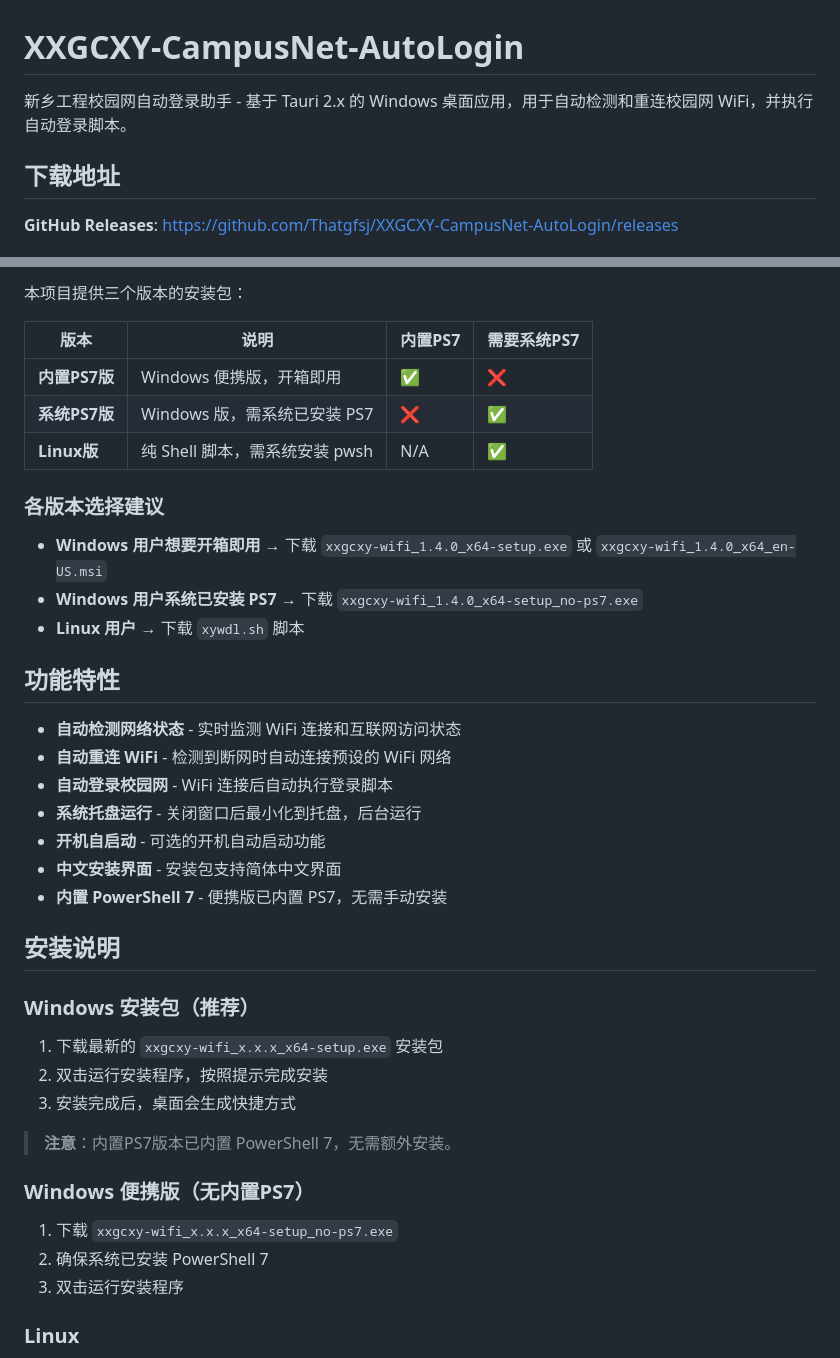
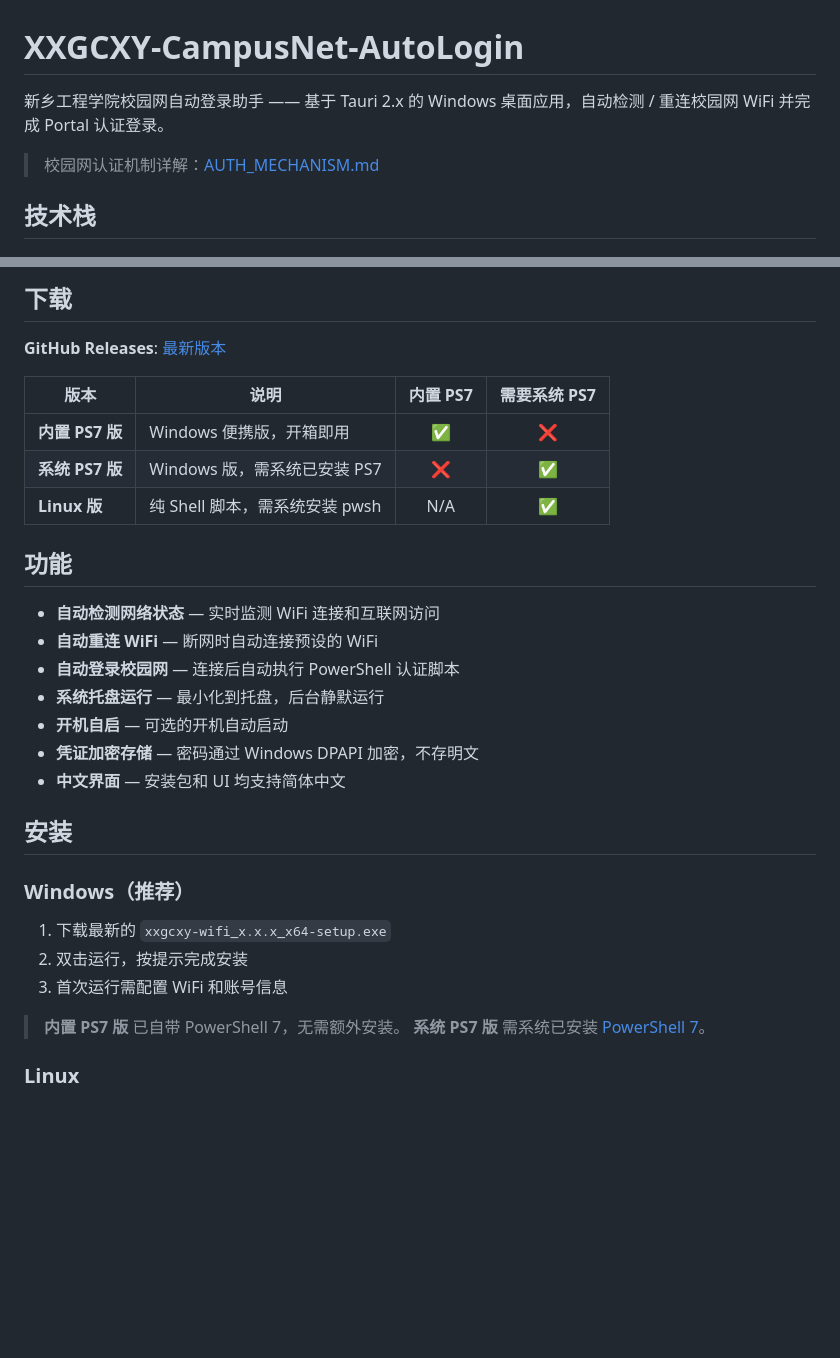
Before and after one commit to Thatgfsj/XXGCXY-CampusNet-AutoLogin, a Markdown page: README.md, 2 parts joined by grey strips. GitHub-like rendering; blank space fills up the shorter version.

```diff
--- a/README.md
+++ b/README.md
@@ -1,8 +1,8 @@
 # XXGCXY-CampusNet-AutoLogin
 
-新乡工程校园网自动登录助手 - 基于 Tauri 2.x 的 Windows 桌面应用，用于自动检测和重连校园网 WiFi，并执行自动登录脚本。
+新乡工程学院校园网自动登录助手 —— 基于 Tauri 2.x 的 Windows 桌面应用，自动检测 / 重连校园网 WiFi 并完成 Portal 认证登录。
 
-## 下载地址
+> 校园网认证机制详解：[AUTH_MECHANISM.md](./AUTH_MECHANISM.md)
 
-**GitHub Releases**: https://github.com/Thatgfsj/XXGCXY-CampusNet-AutoLogin/releases
+## 技术栈
 
@@ -10,43 +20,34 @@
 
-本项目提供三个版本的安装包：
+## 下载
 
-| 版本 | 说明 | 内置PS7 | 需要系统PS7 |
-|------|------|---------|-------------|
-| **内置PS7版** | Windows 便携版，开箱即用 | ✅ | ❌ |
-| **系统PS7版** | Windows 版，需系统已安装 PS7 | ❌ | ✅ |
-| **Linux版** | 纯 Shell 脚本，需系统安装 pwsh | N/A | ✅ |
+**GitHub Releases**: [最新版本](https://github.com/Thatgfsj/XXGCXY-CampusNet-AutoLogin/releases)
 
-### 各版本选择建议
+| 版本 | 说明 | 内置 PS7 | 需要系统 PS7 |
+|------|------|:---------:|:-------------:|
+| **内置 PS7 版** | Windows 便携版，开箱即用 | ✅ | ❌ |
+| **系统 PS7 版** | Windows 版，需系统已安装 PS7 | ❌ | ✅ |
+| **Linux 版** | 纯 Shell 脚本，需系统安装 pwsh | N/A | ✅ |
 
-- **Windows 用户想要开箱即用** → 下载 `xxgcxy-wifi_1.4.0_x64-setup.exe` 或 `xxgcxy-wifi_1.4.0_x64_en-US.msi`
-- **Windows 用户系统已安装 PS7** → 下载 `xxgcxy-wifi_1.4.0_x64-setup_no-ps7.exe`
-- **Linux 用户** → 下载 `xywdl.sh` 脚本
+## 功能
 
-## 功能特性
+- **自动检测网络状态** — 实时监测 WiFi 连接和互联网访问
+- **自动重连 WiFi** — 断网时自动连接预设的 WiFi
+- **自动登录校园网** — 连接后自动执行 PowerShell 认证脚本
+- **系统托盘运行** — 最小化到托盘，后台静默运行
+- **开机自启** — 可选的开机自动启动
+- **凭证加密存储** — 密码通过 Windows DPAPI 加密，不存明文
+- **中文界面** — 安装包和 UI 均支持简体中文
 
-- **自动检测网络状态** - 实时监测 WiFi 连接和互联网访问状态
-- **自动重连 WiFi** - 检测到断网时自动连接预设的 WiFi 网络
-- **自动登录校园网** - WiFi 连接后自动执行登录脚本
-- **系统托盘运行** - 关闭窗口后最小化到托盘，后台运行
-- **开机自启动** - 可选的开机自动启动功能
-- **中文安装界面** - 安装包支持简体中文界面
-- **内置 PowerShell 7** - 便携版已内置 PS7，无需手动安装
+## 安装
 
-## 安装说明
+### Windows（推荐）
 
-### Windows 安装包（推荐）
+1. 下载最新的 `xxgcxy-wifi_x.x.x_x64-setup.exe`
+2. 双击运行，按提示完成安装
+3. 首次运行需配置 WiFi 和账号信息
 
-1. 下载最新的 `xxgcxy-wifi_x.x.x_x64-setup.exe` 安装包
-2. 双击运行安装程序，按照提示完成安装
-3. 安装完成后，桌面会生成快捷方式
-
-> **注意**：内置PS7版本已内置 PowerShell 7，无需额外安装。
-
-### Windows 便携版（无内置PS7）
-
-1. 下载 `xxgcxy-wifi_x.x.x_x64-setup_no-ps7.exe`
-2. 确保系统已安装 PowerShell 7
-3. 双击运行安装程序
+> **内置 PS7 版** 已自带 PowerShell 7，无需额外安装。
+> **系统 PS7 版** 需系统已安装 [PowerShell 7](https://github.com/PowerShell/PowerShell)。
 
 ### Linux
 
```
Also changed, not shown: other parts of README.md (+45 -66 lines), AUTH_MECHANISM.md (added, +329 -0 lines).
